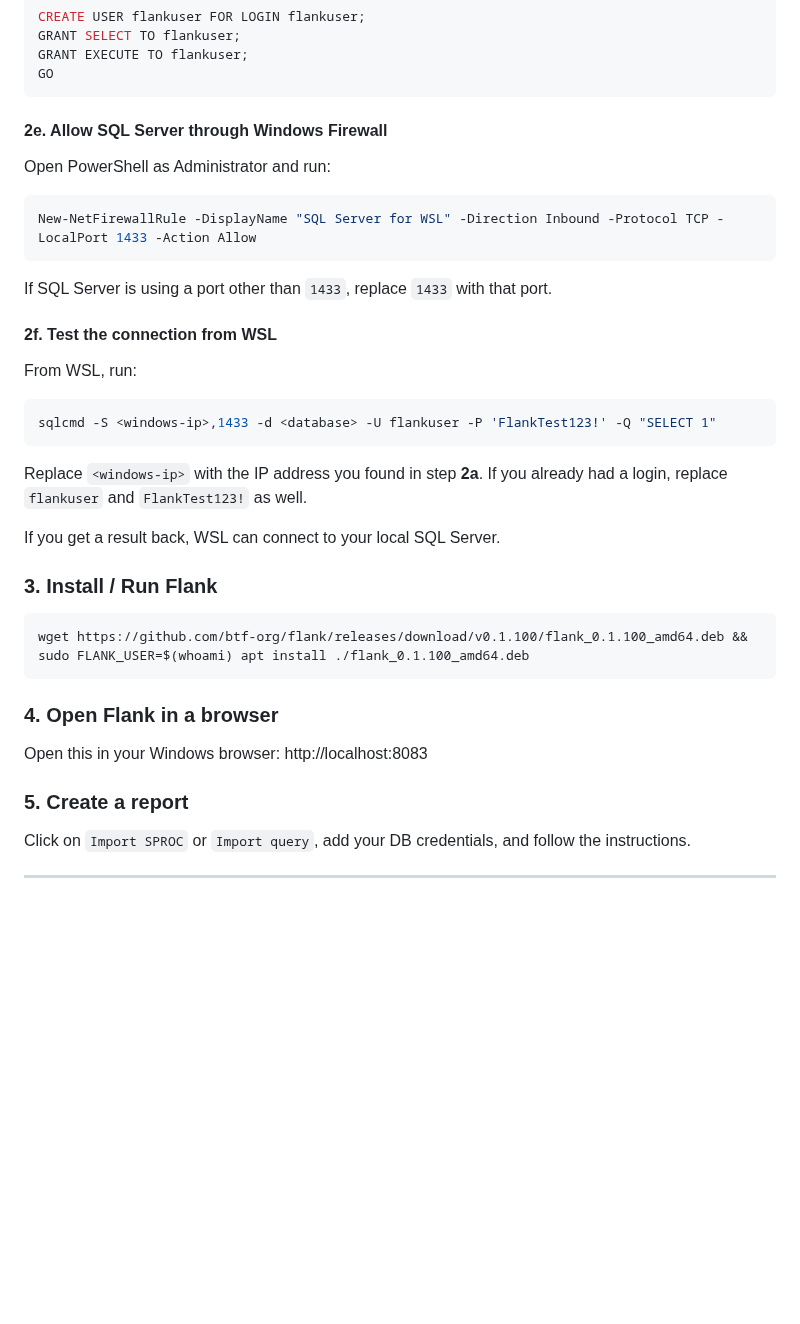
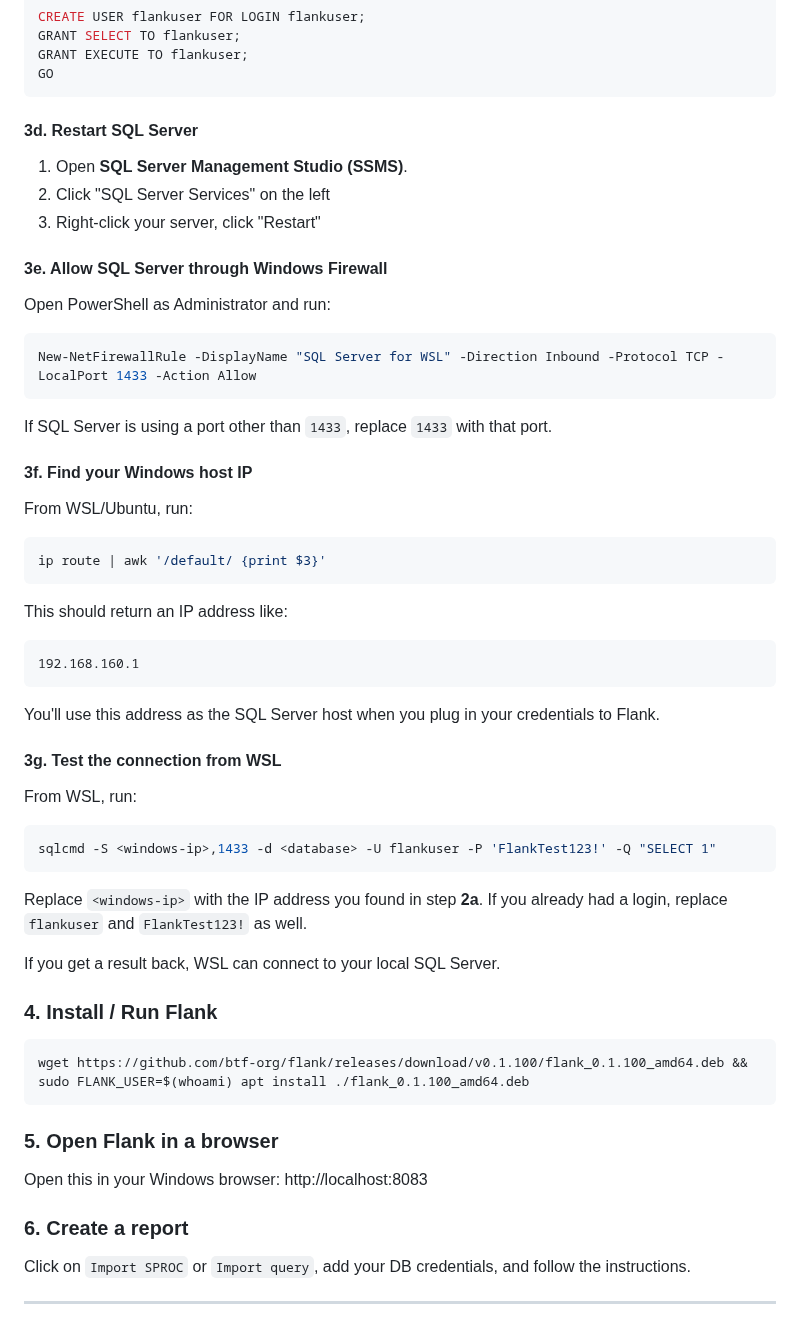
Before and after one commit to btf-org/flank, a Markdown page: README.md, the part around one of its changes. Rendered like a GitHub page; folded sections open; blank space fills up the shorter version.

````diff
--- a/README.md
+++ b/README.md
@@ -100,7 +70,14 @@ GRANT EXECUTE TO flankuser;
 GO
 ```
 
-#### 2e. Allow SQL Server through Windows Firewall
+#### 3d. Restart SQL Server
+
+1. Open **SQL Server Management Studio (SSMS)**.
+2. Click "SQL Server Services" on the left
+3. Right-click your server, click "Restart"
+
+
+#### 3e. Allow SQL Server through Windows Firewall
 
 Open PowerShell as Administrator and run:
 
@@ -110,7 +87,23 @@ New-NetFirewallRule -DisplayName "SQL Server for WSL" -Direction Inbound -Protoc
 
 If SQL Server is using a port other than `1433`, replace `1433` with that port.
 
-#### 2f. Test the connection from WSL
+#### 3f. Find your Windows host IP
+
+From WSL/Ubuntu, run:
+
+```bash
+ip route | awk '/default/ {print $3}'
+```
+
+This should return an IP address like:
+
+```text
+192.168.160.1
+```
+
+You'll use this address as the SQL Server host when you plug in your credentials to Flank.
+
+#### 3g. Test the connection from WSL
 
 From WSL, run:
 
@@ -122,17 +115,17 @@ Replace `<windows-ip>` with the IP address you found in step **2a**. If you alre
 
 If you get a result back, WSL can connect to your local SQL Server.
 
-### 3. Install / Run Flank
+### 4. Install / Run Flank
 
 ```bash
 wget https://github.com/btf-org/flank/releases/download/v0.1.100/flank_0.1.100_amd64.deb && sudo FLANK_USER=$(whoami) apt install ./flank_0.1.100_amd64.deb
 ```
 
-### 4. Open Flank in a browser
+### 5. Open Flank in a browser
 
 Open this in your Windows browser: http://localhost:8083
 
-### 5. Create a report
+### 6. Create a report
 
 Click on `Import SPROC` or `Import query`, add your DB credentials, and follow the instructions.
 
````
Also changed, not shown: other parts of README.md (+8 -38 lines).
